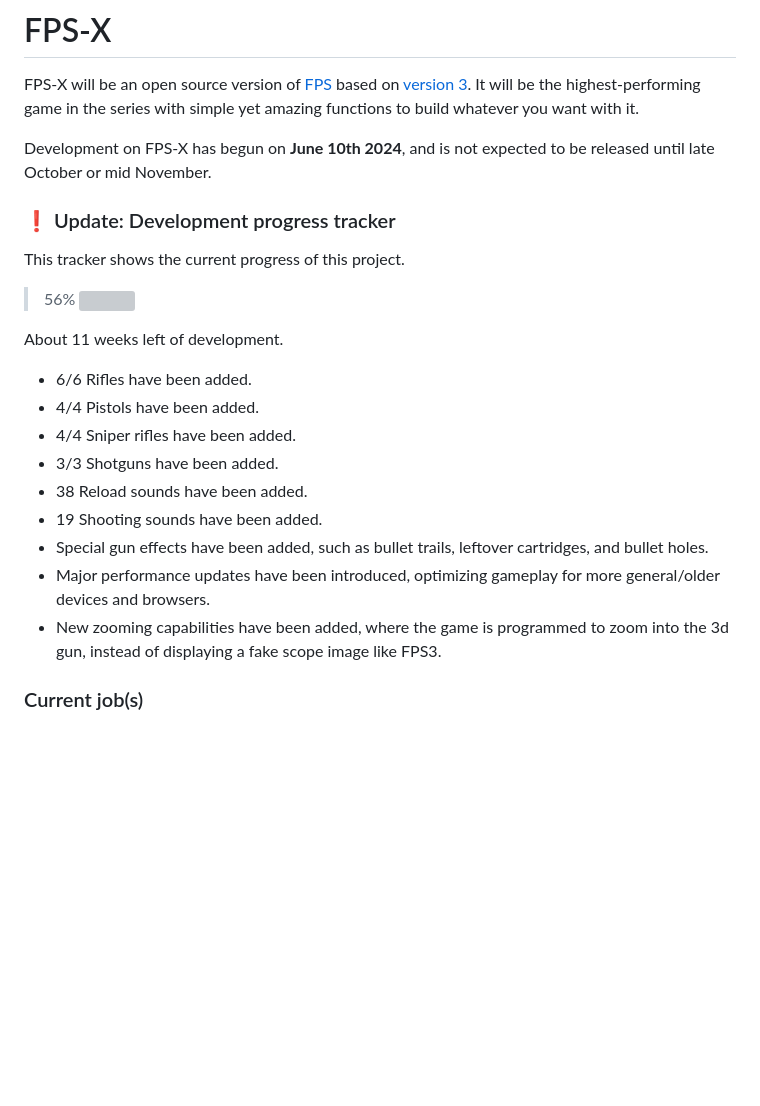
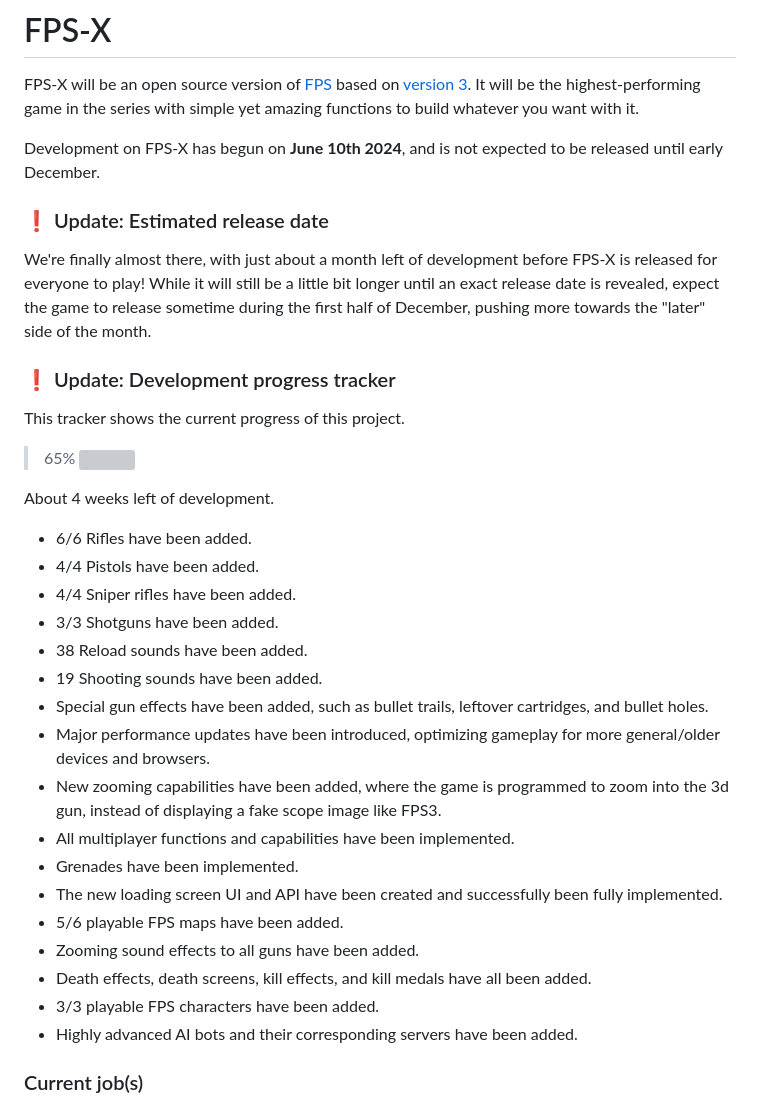
Before and after one commit to Parking-Master/FPS-X, a Markdown page: README.md, the part around the change. Rendered like a GitHub page; blank space fills up the shorter version; grey boxes are pictures that could not be loaded.

```diff
--- a/README.md
+++ b/README.md
@@ -1,13 +1,16 @@
 # FPS-X
 FPS-X will be an open source version of [FPS](https://github.com/Parking-Master/FPS) based on [version 3](https://github.com/Parking-Master/FPS3). It will be the highest-performing game in the series with simple yet amazing functions to build whatever you want with it.
 
-Development on FPS-X has begun on __June 10th 2024__, and is not expected to be released until late October or mid November.
+Development on FPS-X has begun on __June 10th 2024__, and is not expected to be released until early December.
+
+### ❗ Update: Estimated release date
+We're finally almost there, with just about a month left of development before FPS-X is released for everyone to play! While it will still be a little bit longer until an exact release date is revealed, expect the game to release sometime during the first half of December, pushing more towards the "later" side of the month.
 
 ### ❗ Update: Development progress tracker
 This tracker shows the current progress of this project.
->56% <img height="10" width="47%" src="https://github.com/Parking-Master/Parking-Master-2.0/blob/main/images/bar.png" style="filter:invert(100%);border:1px solid #222;border-radius:5px;"><br>
+>65% <img height="10" width="65%" src="https://github.com/Parking-Master/Parking-Master-2.0/blob/main/images/bar.png" style="filter:invert(100%);border:1px solid #222;border-radius:5px;"><br>
 
-About 11 weeks left of development.
+About 4 weeks left of development.
 
 - 6/6 Rifles have been added.
 - 4/4 Pistols have been added.
@@ -18,6 +21,14 @@ About 11 weeks left of development.
 - Special gun effects have been added, such as bullet trails, leftover cartridges, and bullet holes.
 - Major performance updates have been introduced, optimizing gameplay for more general/older devices and browsers.
 - New zooming capabilities have been added, where the game is programmed to zoom into the 3d gun, instead of displaying a fake scope image like FPS3.
+- All multiplayer functions and capabilities have been implemented.
+- Grenades have been implemented.
+- The new loading screen UI and API have been created and successfully been fully implemented.
+- 5/6 playable FPS maps have been added.
+- Zooming sound effects to all guns have been added.
+- Death effects, death screens, kill effects, and kill medals have all been added.
+- 3/3 playable FPS characters have been added.
+- Highly advanced AI bots and their corresponding servers have been added.
 
 ### Current job(s)
 - Add controls and UI for Touch Screens, Gamepads, and Desktops
```
